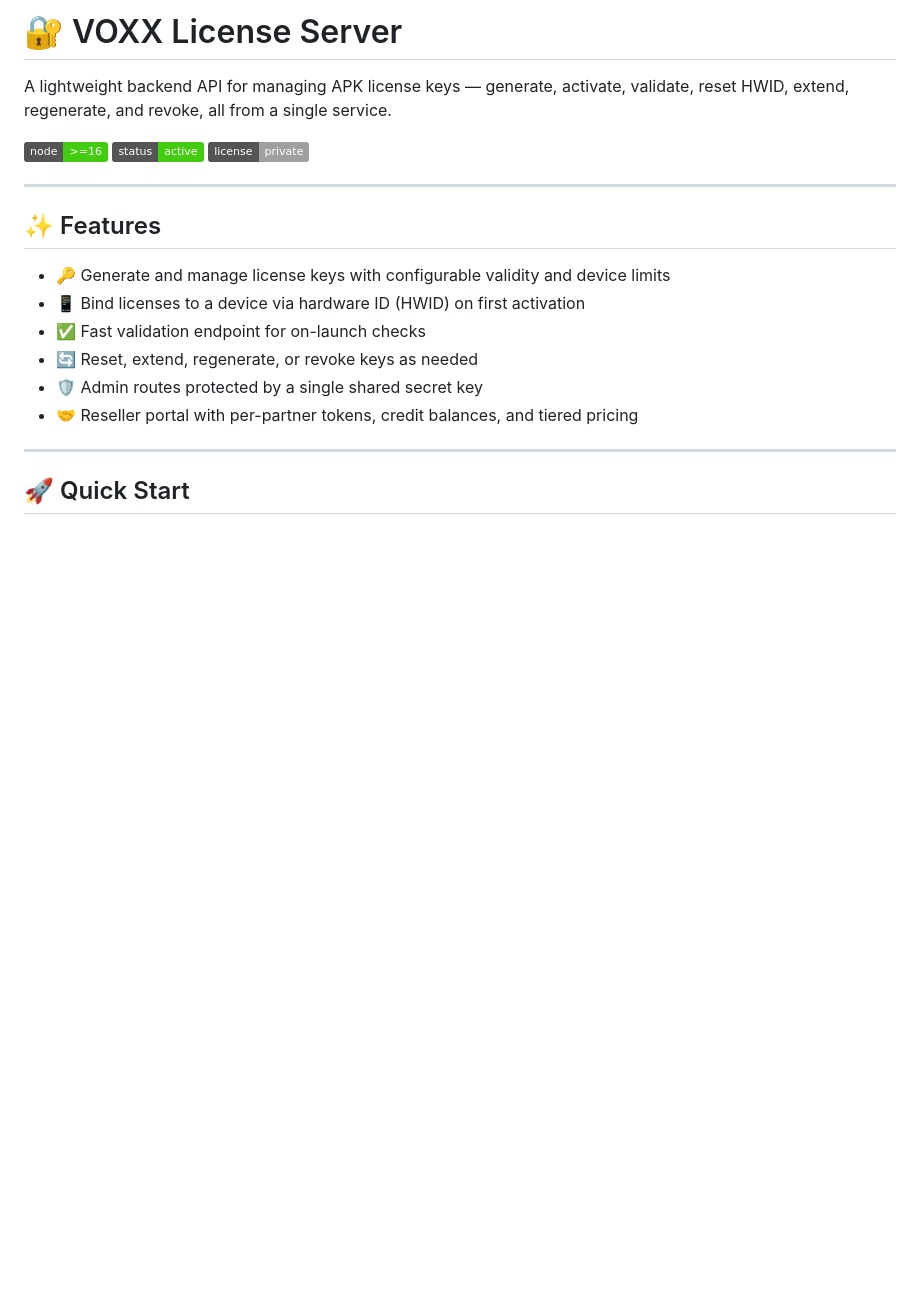
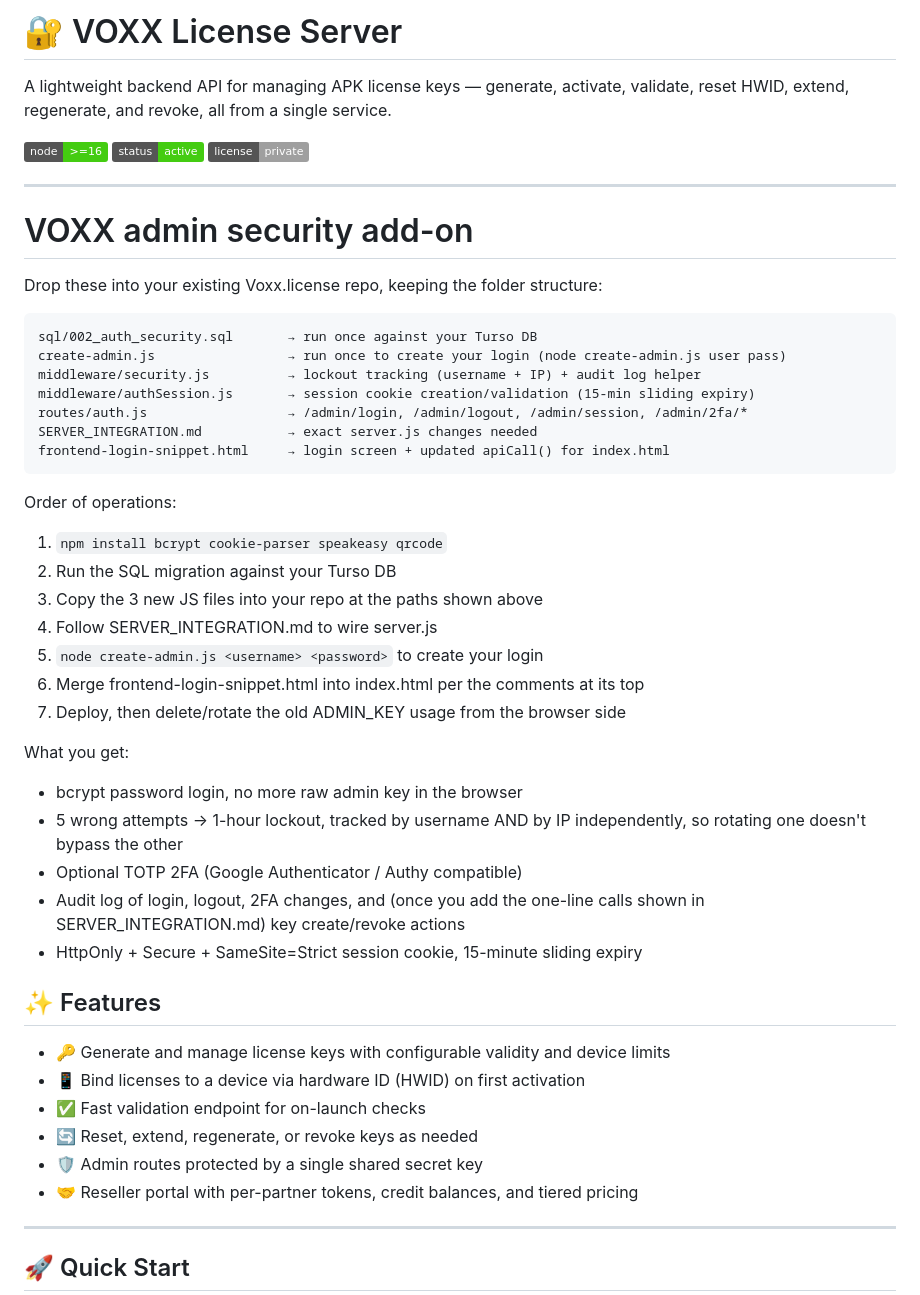
Before and after one commit to sisirey12-rgb/Voxx.license, a Markdown page: README.md, the part around the change. Drawn GitHub-style; badges without logos; blank space fills up the shorter version.

Commit message:
Add VOXX admin security add-on instructions
Added instructions for integrating VOXX admin security add-on, including file placements and operational steps.

````diff
--- a/README.md
+++ b/README.md
@@ -7,6 +7,37 @@ A lightweight backend API for managing APK license keys — generate, activate,
 ![License](https://img.shields.io/badge/license-private-lightgrey)
 
 ---
+# VOXX admin security add-on
+
+Drop these into your existing Voxx.license repo, keeping the folder structure:
+
+```
+sql/002_auth_security.sql       → run once against your Turso DB
+create-admin.js                 → run once to create your login (node create-admin.js user pass)
+middleware/security.js          → lockout tracking (username + IP) + audit log helper
+middleware/authSession.js       → session cookie creation/validation (15-min sliding expiry)
+routes/auth.js                  → /admin/login, /admin/logout, /admin/session, /admin/2fa/*
+SERVER_INTEGRATION.md           → exact server.js changes needed
+frontend-login-snippet.html     → login screen + updated apiCall() for index.html
+```
+
+Order of operations:
+1. `npm install bcrypt cookie-parser speakeasy qrcode`
+2. Run the SQL migration against your Turso DB
+3. Copy the 3 new JS files into your repo at the paths shown above
+4. Follow SERVER_INTEGRATION.md to wire server.js
+5. `node create-admin.js <username> <password>` to create your login
+6. Merge frontend-login-snippet.html into index.html per the comments at its top
+7. Deploy, then delete/rotate the old ADMIN_KEY usage from the browser side
+
+What you get:
+- bcrypt password login, no more raw admin key in the browser
+- 5 wrong attempts → 1-hour lockout, tracked by username AND by IP independently,
+  so rotating one doesn't bypass the other
+- Optional TOTP 2FA (Google Authenticator / Authy compatible)
+- Audit log of login, logout, 2FA changes, and (once you add the one-line calls
+  shown in SERVER_INTEGRATION.md) key create/revoke actions
+- HttpOnly + Secure + SameSite=Strict session cookie, 15-minute sliding expiry
 
 ## ✨ Features
 
````
